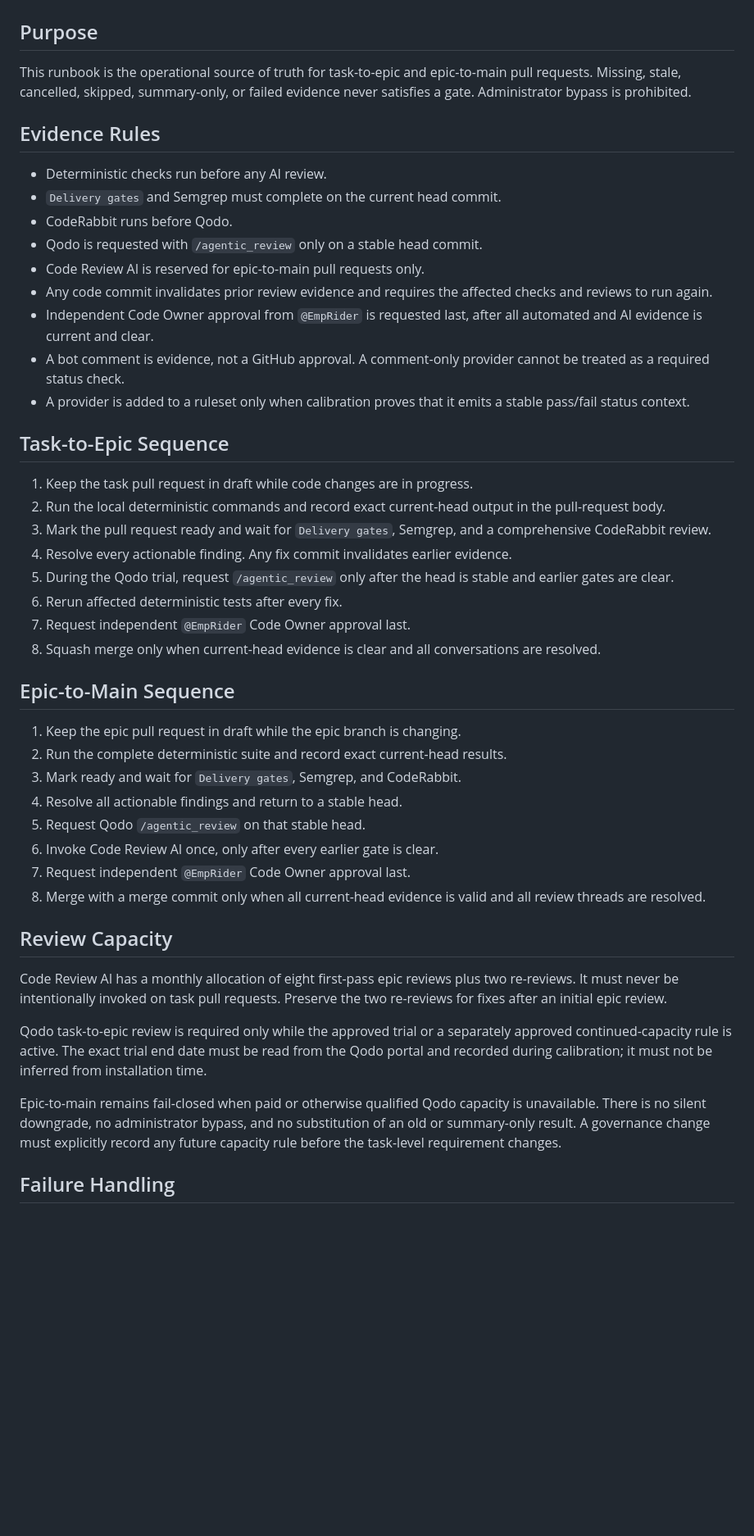
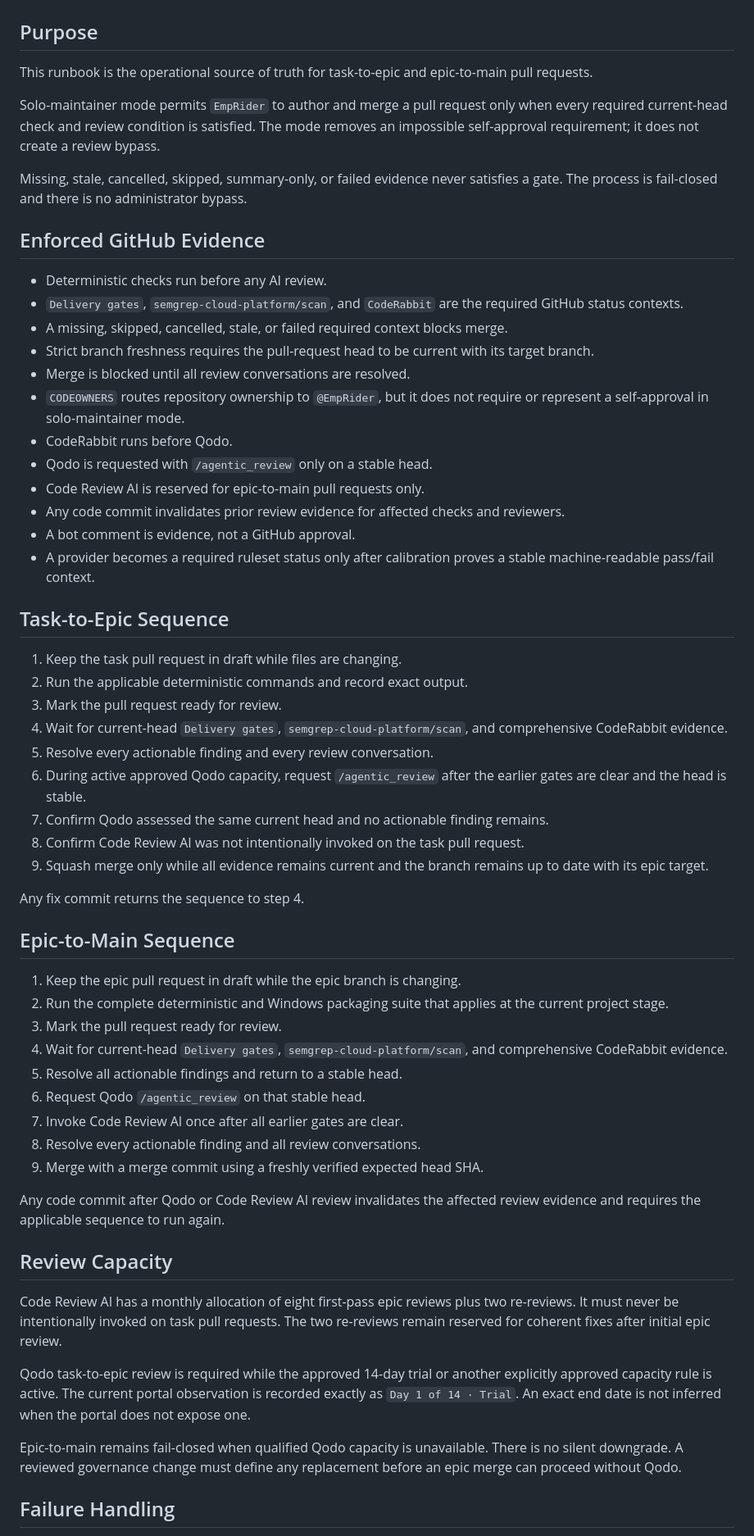
Before and after one commit to EmpRider/ERC-Chart-Desktop-App, a Markdown page: docs/governance/REVIEW-RUNBOOK.md, the part around one of its changes. Shown at 82% size. GitHub-like rendering; blank space fills up the shorter version.

Commit message:
ECDD-56: rewrite solo-maintainer review runbook

```diff
--- a/docs/governance/REVIEW-RUNBOOK.md
+++ b/docs/governance/REVIEW-RUNBOOK.md
@@ -2,49 +2,86 @@
 
 ## Purpose
 
-This runbook is the operational source of truth for task-to-epic and epic-to-main pull requests. Missing, stale, cancelled, skipped, summary-only, or failed evidence never satisfies a gate. Administrator bypass is prohibited.
+This runbook is the operational source of truth for task-to-epic and
+ epic-to-main pull requests.
 
-## Evidence Rules
+Solo-maintainer mode permits `EmpRider` to author and merge a pull request only
+when every required current-head check and review condition is satisfied. The
+mode removes an impossible self-approval requirement; it does not create a
+review bypass.
+
+Missing, stale, cancelled, skipped, summary-only, or failed evidence never
+satisfies a gate. The process is fail-closed and there is no administrator
+bypass.
+
+## Enforced GitHub Evidence
 
 - Deterministic checks run before any AI review.
-- `Delivery gates` and Semgrep must complete on the current head commit.
+- `Delivery gates`, `semgrep-cloud-platform/scan`, and `CodeRabbit` are the
+  required GitHub status contexts.
+- A missing, skipped, cancelled, stale, or failed required context blocks merge.
+- Strict branch freshness requires the pull-request head to be current with its
+  target branch.
+- Merge is blocked until all review conversations are resolved.
+- `CODEOWNERS` routes repository ownership to `@EmpRider`, but it does not
+  require or represent a self-approval in solo-maintainer mode.
 - CodeRabbit runs before Qodo.
-- Qodo is requested with `/agentic_review` only on a stable head commit.
+- Qodo is requested with `/agentic_review` only on a stable head.
 - Code Review AI is reserved for epic-to-main pull requests only.
-- Any code commit invalidates prior review evidence and requires the affected checks and reviews to run again.
-- Independent Code Owner approval from `@EmpRider` is requested last, after all automated and AI evidence is current and clear.
-- A bot comment is evidence, not a GitHub approval. A comment-only provider cannot be treated as a required status check.
-- A provider is added to a ruleset only when calibration proves that it emits a stable pass/fail status context.
+- Any code commit invalidates prior review evidence for affected checks and
+  reviewers.
+- A bot comment is evidence, not a GitHub approval.
+- A provider becomes a required ruleset status only after calibration proves a
+  stable machine-readable pass/fail context.
 
 ## Task-to-Epic Sequence
 
-1. Keep the task pull request in draft while code changes are in progress.
-2. Run the local deterministic commands and record exact current-head output in the pull-request body.
-3. Mark the pull request ready and wait for `Delivery gates`, Semgrep, and a comprehensive CodeRabbit review.
-4. Resolve every actionable finding. Any fix commit invalidates earlier evidence.
-5. During the Qodo trial, request `/agentic_review` only after the head is stable and earlier gates are clear.
-6. Rerun affected deterministic tests after every fix.
-7. Request independent `@EmpRider` Code Owner approval last.
-8. Squash merge only when current-head evidence is clear and all conversations are resolved.
+1. Keep the task pull request in draft while files are changing.
+2. Run the applicable deterministic commands and record exact output.
+3. Mark the pull request ready for review.
+4. Wait for current-head `Delivery gates`, `semgrep-cloud-platform/scan`, and
+   comprehensive CodeRabbit evidence.
+5. Resolve every actionable finding and every review conversation.
+6. During active approved Qodo capacity, request `/agentic_review` after the
+   earlier gates are clear and the head is stable.
+7. Confirm Qodo assessed the same current head and no actionable finding remains.
+8. Confirm Code Review AI was not intentionally invoked on the task pull request.
+9. Squash merge only while all evidence remains current and the branch remains
+   up to date with its epic target.
+
+Any fix commit returns the sequence to step 4.
 
 ## Epic-to-Main Sequence
 
 1. Keep the epic pull request in draft while the epic branch is changing.
-2. Run the complete deterministic suite and record exact current-head results.
-3. Mark ready and wait for `Delivery gates`, Semgrep, and CodeRabbit.
-4. Resolve all actionable findings and return to a stable head.
-5. Request Qodo `/agentic_review` on that stable head.
-6. Invoke Code Review AI once, only after every earlier gate is clear.
-7. Request independent `@EmpRider` Code Owner approval last.
-8. Merge with a merge commit only when all current-head evidence is valid and all review threads are resolved.
+2. Run the complete deterministic and Windows packaging suite that applies at
+   the current project stage.
+3. Mark the pull request ready for review.
+4. Wait for current-head `Delivery gates`, `semgrep-cloud-platform/scan`, and
+   comprehensive CodeRabbit evidence.
+5. Resolve all actionable findings and return to a stable head.
+6. Request Qodo `/agentic_review` on that stable head.
+7. Invoke Code Review AI once after all earlier gates are clear.
+8. Resolve every actionable finding and all review conversations.
+9. Merge with a merge commit using a freshly verified expected head SHA.
+
+Any code commit after Qodo or Code Review AI review invalidates the affected
+review evidence and requires the applicable sequence to run again.
 
 ## Review Capacity
 
-Code Review AI has a monthly allocation of eight first-pass epic reviews plus two re-reviews. It must never be intentionally invoked on task pull requests. Preserve the two re-reviews for fixes after an initial epic review.
+Code Review AI has a monthly allocation of eight first-pass epic reviews plus
+two re-reviews. It must never be intentionally invoked on task pull requests.
+The two re-reviews remain reserved for coherent fixes after initial epic review.
 
-Qodo task-to-epic review is required only while the approved trial or a separately approved continued-capacity rule is active. The exact trial end date must be read from the Qodo portal and recorded during calibration; it must not be inferred from installation time.
+Qodo task-to-epic review is required while the approved 14-day trial or another
+explicitly approved capacity rule is active. The current portal observation is
+recorded exactly as `Day 1 of 14 · Trial`. An exact end date is not inferred when
+the portal does not expose one.
 
-Epic-to-main remains fail-closed when paid or otherwise qualified Qodo capacity is unavailable. There is no silent downgrade, no administrator bypass, and no substitution of an old or summary-only result. A governance change must explicitly record any future capacity rule before the task-level requirement changes.
+Epic-to-main remains fail-closed when qualified Qodo capacity is unavailable.
+There is no silent downgrade. A reviewed governance change must define any
+replacement before an epic merge can proceed without Qodo.
 
 ## Failure Handling
 
```
Also changed, not shown: other parts of docs/governance/REVIEW-RUNBOOK.md (+9 -5 lines).
